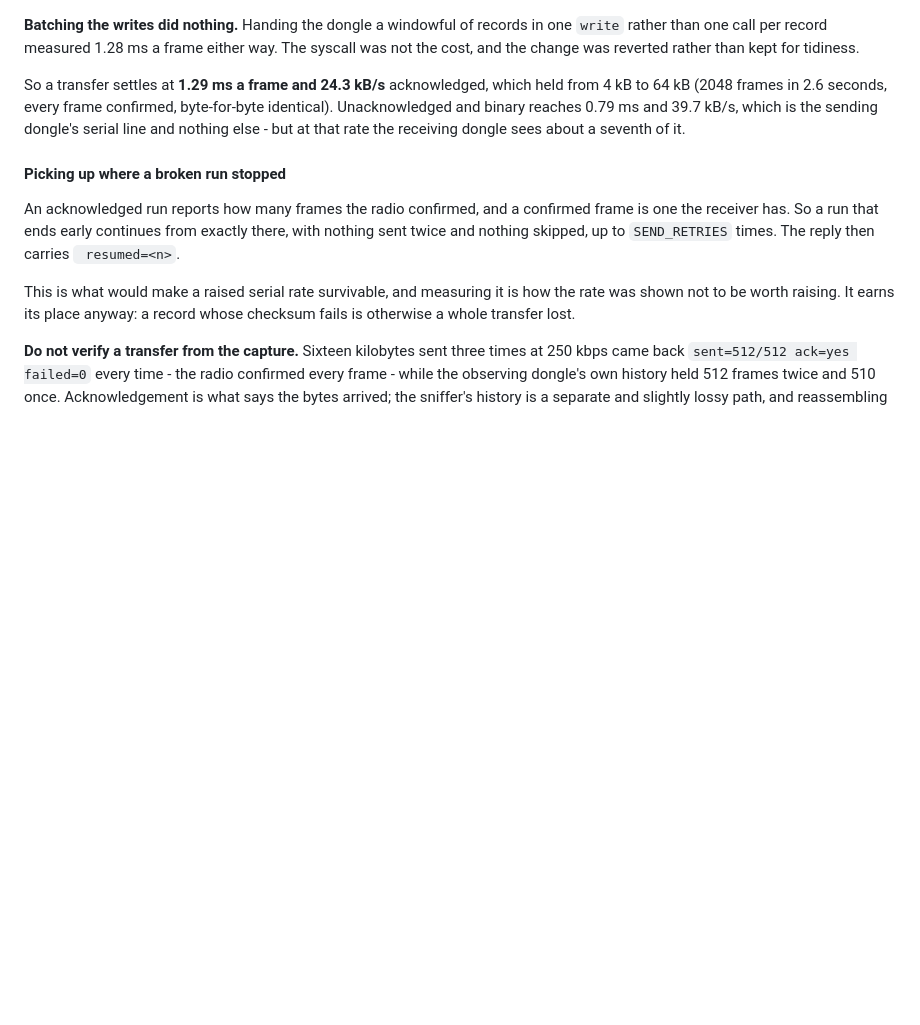
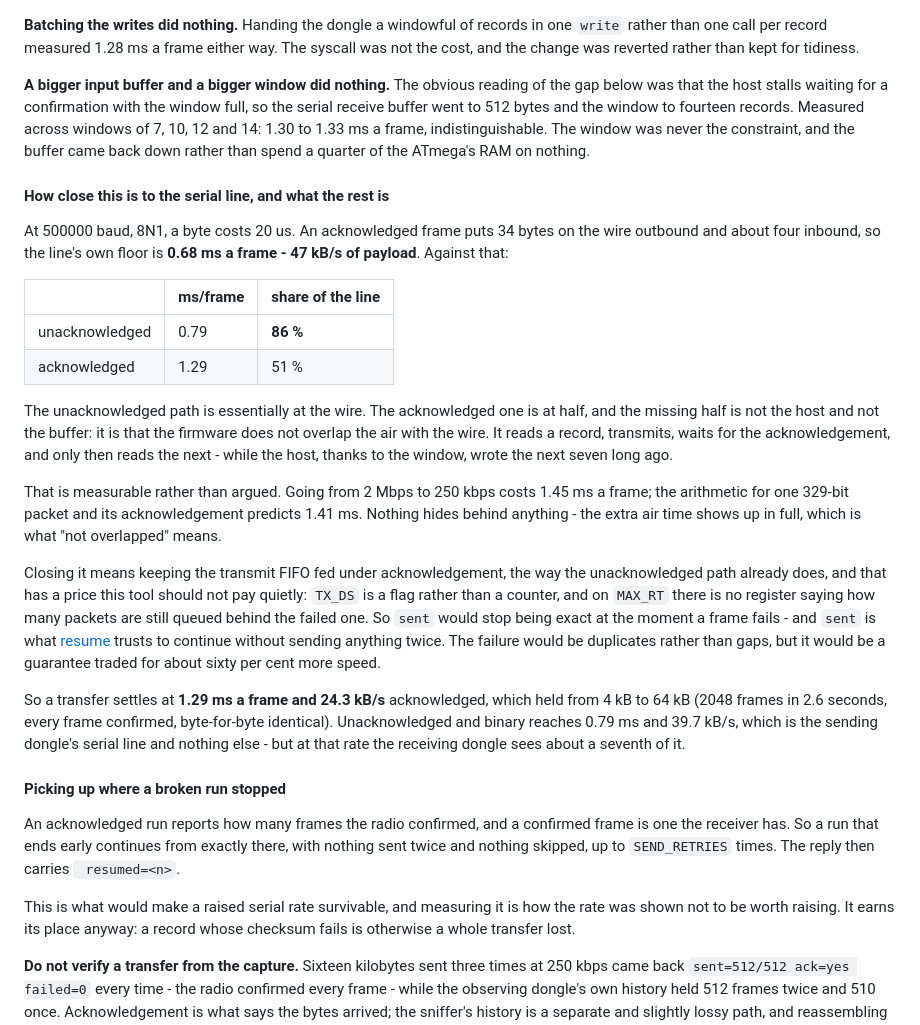
Before and after one commit to mvoss96/rf24-analyser, a Markdown page: README.md, the part around the change. Drawn GitHub-style; blank space fills up the shorter version.

Commit message:
Measure how close this is to the serial line, and name what the rest is
At 500000 baud a byte costs 20 us, so an acknowledged frame's 34 outbound
bytes put the line's own floor at 0.68 ms a frame - 47 kB/s of payload.
Against that the unacknowledged path runs at 0.79 ms, 86% of the wire, and the
acknowledged one at 1.29 ms, 51%.

The missing half is not the host and not the buffer. The obvious reading was
that the host stalls with a full window waiting to be confirmed, so the serial
receive buffer went to 512 bytes and the window to fourteen records: 1.30 to
1.33 ms a frame across windows of 7, 10, 12 and 14, indistinguishable. Both
changes are reverted rather than left in for tidiness - the buffer was a
quarter of the ATmega's RAM for nothing.

What it actually is: the firmware does not overlap the air with the wire under
acknowledgement. It reads a record, transmits, waits, and only then reads the
next, while the host wrote the next seven long ago. That is measured rather
than argued - going from 2 Mbps to 250 kbps costs 1.45 ms a frame where the
arithmetic for one 329-bit packet and its acknowledgement predicts 1.41. The
extra air time shows up in full, which is what not-overlapped means.

Closing it means keeping the transmit FIFO fed under acknowledgement, as the
unacknowledged path already does, and that has a price worth stating before
anyone pays it: TX_DS is a flag rather than a counter, and on MAX_RT no
register says how many packets are queued behind the failed one. `sent` would
stop being exact exactly when a frame fails - and `sent` is what resume trusts
in order to continue without sending anything twice. The failure mode would be
duplicates rather than gaps, but it is a guarantee traded for roughly sixty per
cent more speed, so it is written down rather than taken.

```diff
--- a/README.md
+++ b/README.md
@@ -383,6 +383,44 @@ observing dongle is reading at the raised rate too. 500000 stays.
 in one `write` rather than one call per record measured 1.28 ms a frame either
 way. The syscall was not the cost, and the change was reverted rather than kept
 for tidiness.
+
+**A bigger input buffer and a bigger window did nothing.** The obvious reading
+of the gap below was that the host stalls waiting for a confirmation with the
+window full, so the serial receive buffer went to 512 bytes and the window to
+fourteen records. Measured across windows of 7, 10, 12 and 14: 1.30 to 1.33 ms
+a frame, indistinguishable. The window was never the constraint, and the buffer
+came back down rather than spend a quarter of the ATmega's RAM on nothing.
+
+#### How close this is to the serial line, and what the rest is
+
+At 500000 baud, 8N1, a byte costs 20 us. An acknowledged frame puts 34 bytes on
+the wire outbound and about four inbound, so the line's own floor is **0.68 ms
+a frame - 47 kB/s of payload**. Against that:
+
+| | ms/frame | share of the line |
+|---|---|---|
+| unacknowledged | 0.79 | **86 %** |
+| acknowledged | 1.29 | 51 % |
+
+The unacknowledged path is essentially at the wire. The acknowledged one is at
+half, and the missing half is not the host and not the buffer: it is that the
+firmware does not overlap the air with the wire. It reads a record, transmits,
+waits for the acknowledgement, and only then reads the next - while the host,
+thanks to the window, wrote the next seven long ago.
+
+That is measurable rather than argued. Going from 2 Mbps to 250 kbps costs
+1.45 ms a frame; the arithmetic for one 329-bit packet and its acknowledgement
+predicts 1.41 ms. Nothing hides behind anything - the extra air time shows up
+in full, which is what "not overlapped" means.
+
+Closing it means keeping the transmit FIFO fed under acknowledgement, the way
+the unacknowledged path already does, and that has a price this tool should not
+pay quietly: `TX_DS` is a flag rather than a counter, and on `MAX_RT` there is
+no register saying how many packets are still queued behind the failed one. So
+`sent` would stop being exact at the moment a frame fails - and `sent` is what
+[resume](#picking-up-where-a-broken-run-stopped) trusts to continue without
+sending anything twice. The failure would be duplicates rather than gaps, but
+it would be a guarantee traded for about sixty per cent more speed.
 
 So a transfer settles at **1.29 ms a frame and 24.3 kB/s** acknowledged, which
 held from 4 kB to 64 kB (2048 frames in 2.6 seconds, every frame confirmed,
```
